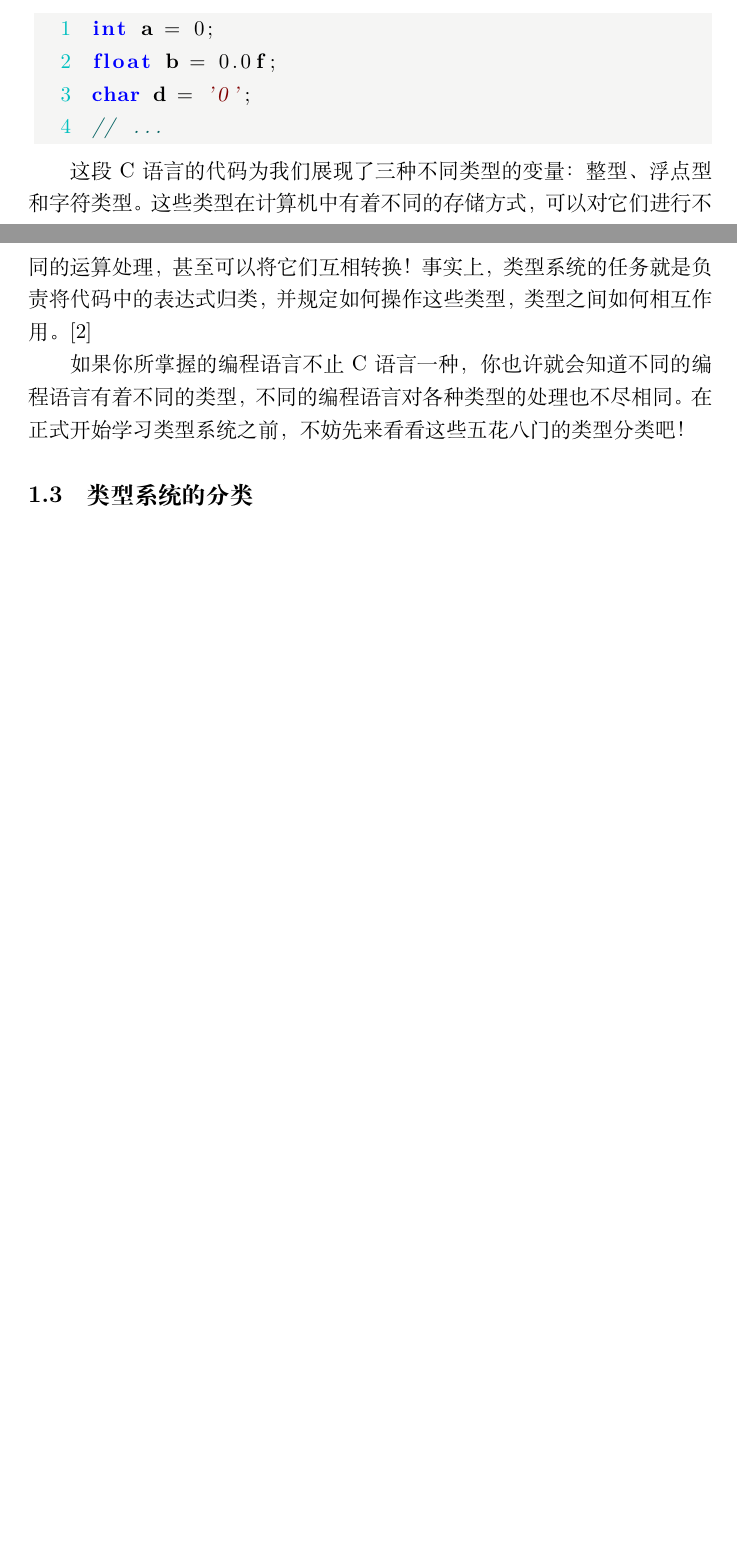
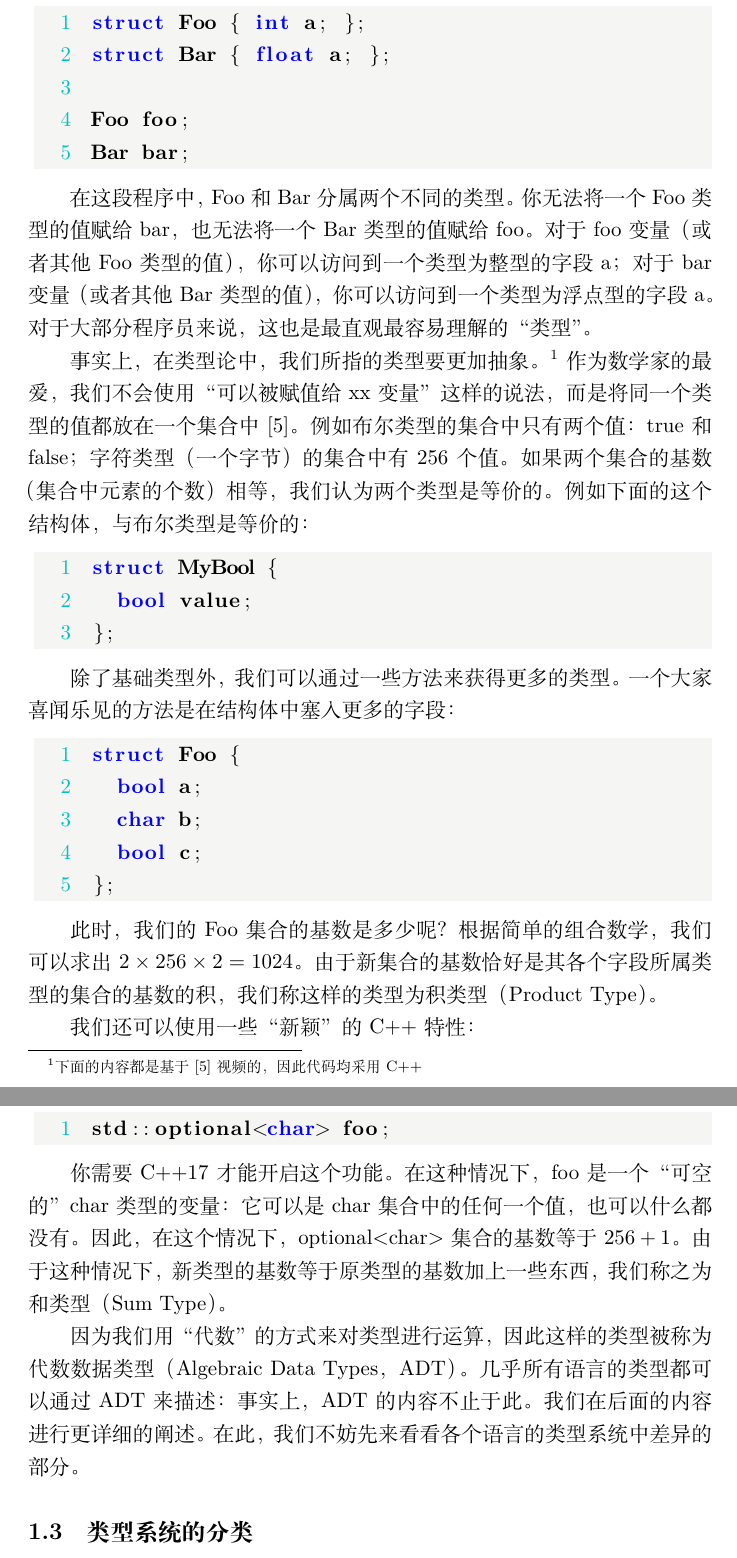
Before and after one commit to NeilKleistGao/type-typer-yet-typer, a LaTeX document (sections/chapter1.tex): two parts of pages 2 and 3 of 7 before the commit and two parts of pages 3 and 4 of 8 after it, joined at a grey line, cut at the place of the change, the shorter picture padded with empty space. Compiled offline with XeLaTeX.

Commit message:
Rewrite 1.2

```diff
--- a/sections/chapter1.tex
+++ b/sections/chapter1.tex
@@ -51,9 +51,5 @@ Exited with error status 1
 
   \subsection{编程语言中的类型}
   \indent “物以类聚，人以群分”（出自《战国策·齐策三》）。分类在不同领域不同学科都有着不俗的影响力。在计算机和软件工程中亦是如此。
-  即便现在你可能还不知道类型系统是什么，但是编程中的遇到或使用的各种“类型”的变量，想必你已经了如指掌了：
+  然而，在“什么是类型”这个问题上，大家很难达成一致。
 
-\begin{lstlisting}[language=c]
-int a = 0;
-float b = 0.0f;
-char d = '0';
@@ -61,11 +64,57 @@ char d = '0';
+\begin{lstlisting}[language=c++]
+struct Foo { int a; };
+struct Bar { float a; };
+
+Foo foo;
+Bar bar;
 \end{lstlisting}
 
-  \indent 这段C语言的代码为我们展现了三种不同类型的变量：整型、浮点型和字符类型。
-  这些类型在计算机中有着不同的存储方式，可以对它们进行不同的运算处理，甚至可以将它们互相转换！
-  事实上，类型系统的任务就是负责将代码中的表达式归类，并规定如何操作这些类型，类型之间如何相互作用。\cite{typewiki}
+  \indent 在这段程序中，Foo和Bar分属两个不同的类型。
+  你无法将一个Foo类型的值赋给bar，也无法将一个Bar类型的值赋给foo。
+  对于foo变量（或者其他Foo类型的值），你可以访问到一个类型为整型的字段a；
+  对于bar变量（或者其他Bar类型的值），你可以访问到一个类型为浮点型的字段a。
+  对于大部分程序员来说，这也是最直观最容易理解的“类型”。
 
-  \indent 如果你所掌握的编程语言不止C语言一种，你也许就会知道不同的编程语言有着不同的类型，
-  不同的编程语言对各种类型的处理也不尽相同。在正式开始学习类型系统之前，不妨先来看看这些五花八门的类型分类吧！
+  \indent 事实上，在类型论中，我们所指的类型要更加抽象。\footnote[1]{下面的内容都是基于\cite{typeytb}视频的，因此代码均采用C++}
+  作为数学家的最爱，我们不会使用“可以被赋值给xx变量”这样的说法，而是将同一个类型的值都放在一个集合中\cite{typeytb}。
+  例如布尔类型的集合中只有两个值：true和false；字符类型（一个字节）的集合中有256个值。
+  如果两个集合的基数（集合中元素的个数）相等，我们认为两个类型是等价的。
+  例如下面的这个结构体，与布尔类型是等价的：
+
+\begin{lstlisting}[language=c++]
+struct MyBool {
+  bool value;
+};
+\end{lstlisting}
+
+  \indent 除了基础类型外，我们可以通过一些方法来获得更多的类型。
+  一个大家喜闻乐见的方法是在结构体中塞入更多的字段：
+
+\begin{lstlisting}[language=c++]
+struct Foo {
+  bool a;
+  char b;
+  bool c;
+};
+\end{lstlisting}
+
+  \indent 此时，我们的Foo集合的基数是多少呢？
+  根据简单的组合数学，我们可以求出$2 \times 256 \times 2 = 1024$。
+  由于新集合的基数恰好是其各个字段所属类型的集合的基数的积，我们称这样的类型为积类型（Product Type）。
+
+  \indent 我们还可以使用一些“新颖”的C++特性：
+\begin{lstlisting}[language=c++]
+std::optional<char> foo;
+\end{lstlisting}
+
+  \indent 你需要C++17才能开启这个功能。
+  在这种情况下，foo是一个“可空的”char类型的变量：它可以是char集合中的
+  任何一个值，也可以什么都没有。因此，在这个情况下，optional<char>集合的基数等于$256 + 1$。
+  由于这种情况下，新类型的基数等于原类型的基数加上一些东西，我们称之为和类型（Sum Type）。
+
+  \indent 因为我们用“代数”的方式来对类型进行运算，因此这样的类型被称为代数数据类型（Algebraic Data Types，ADT）。
+  几乎所有语言的类型都可以通过ADT来描述：事实上，ADT的内容不止于此。我们在后面的内容进行更详细的阐述。
+  在此，我们不妨先来看看各个语言的类型系统中差异的部分。
 
   \subsection{类型系统的分类}
   \indent 不同的编程语言，其所拥有的类型系统也会有很大的不同。这里我们简单地举几个例子。
```
Also changed, not shown: sections/chapter1.tex (12 more changed lines).
